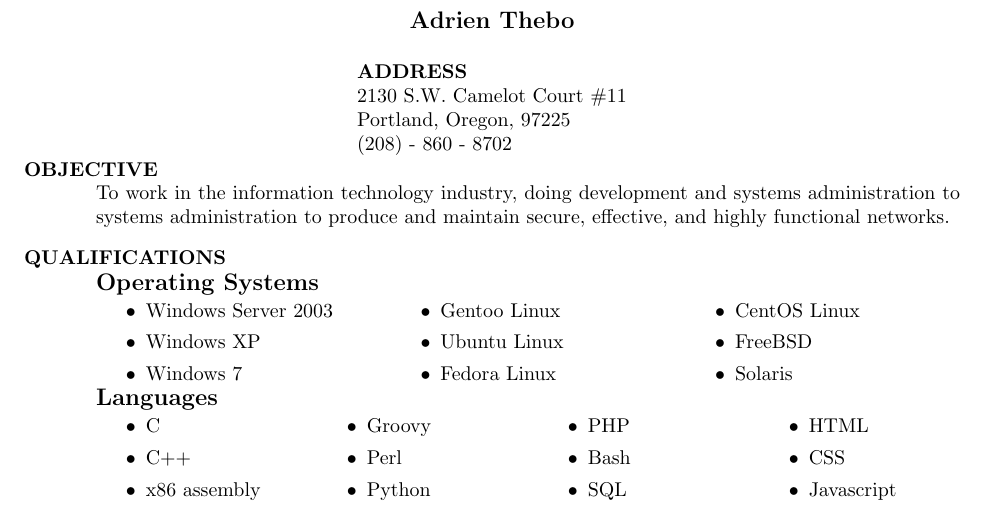
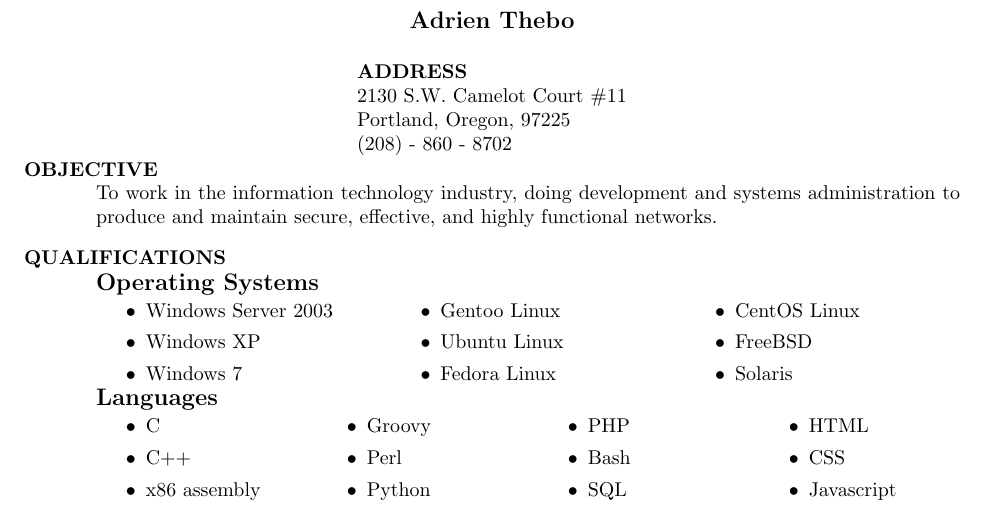
Before and after one commit to adrienthebo/resume, a LaTeX CV (resume.tex): part of the page, cut so that both start at the same text. Compiled offline with pdfLaTeX.

Commit message:
Apparently I changed things and never committed them.

```diff
--- a/resume.tex
+++ b/resume.tex
@@ -35,8 +35,8 @@
 
 \section{OBJECTIVE}
 To work in the information technology industry, doing development and systems
-administration to systems administration to produce and maintain secure,
-effective, and highly functional networks.
+administration to produce and maintain secure, effective, and highly functional
+networks.
 
 \vspace{-0.1in}
 \section{QUALIFICATIONS}
```
